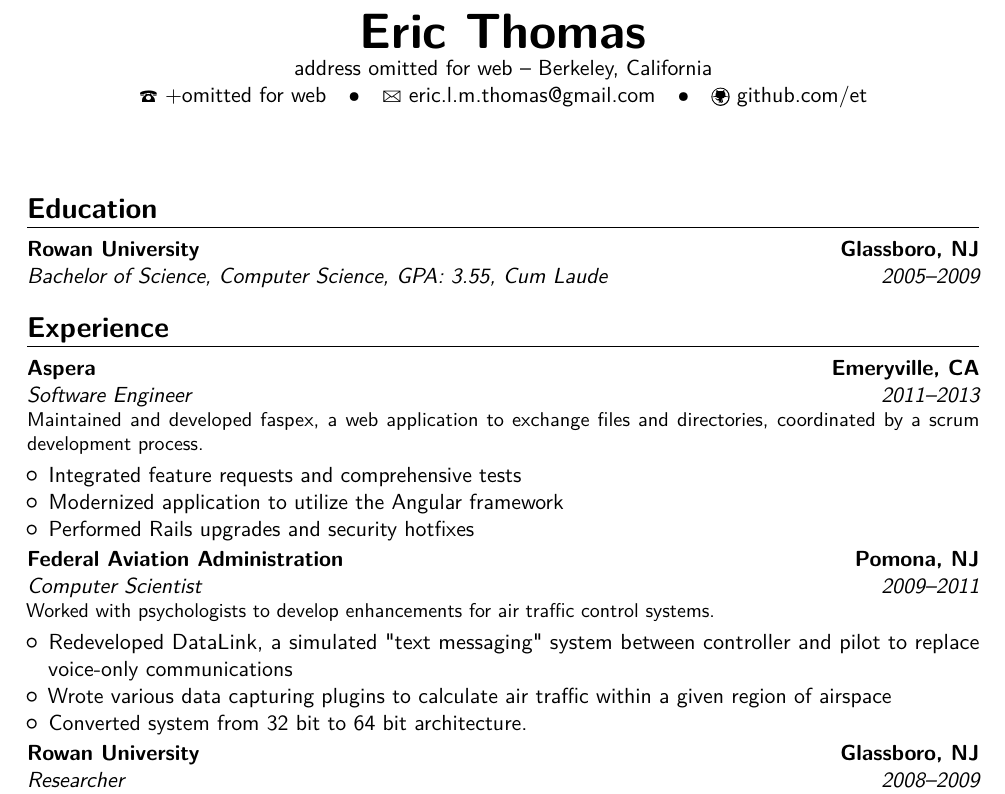
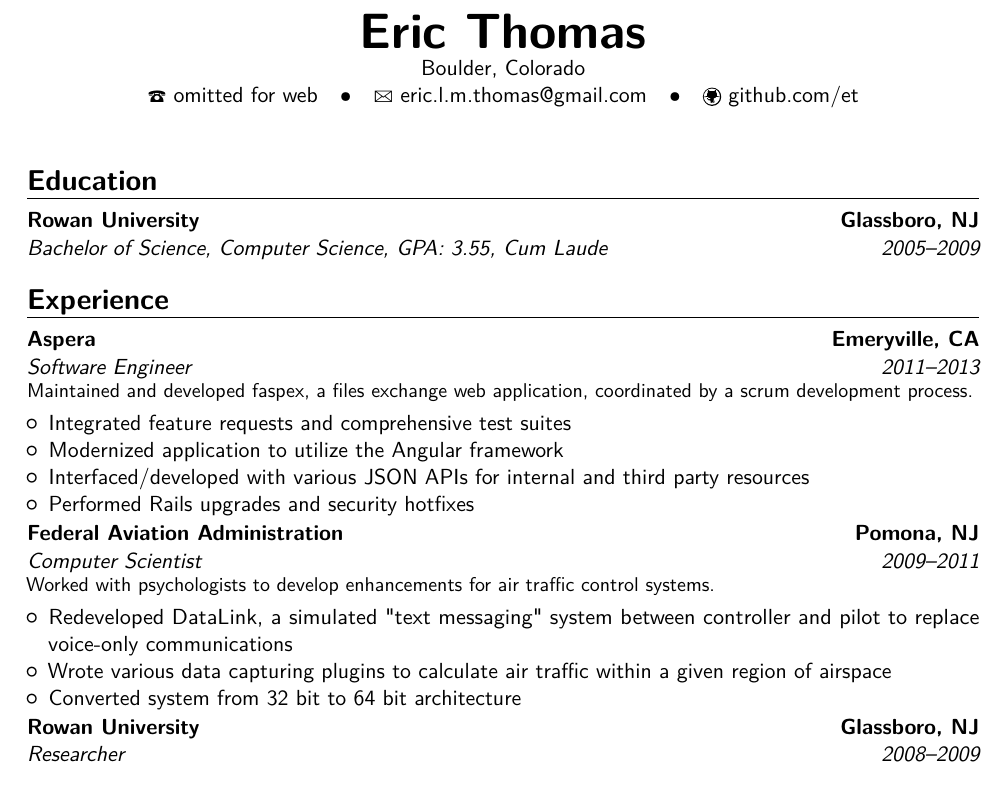
Before and after one commit to et/resume-2013, a LaTeX CV (eric_thomas_resume.tex): part of the page, cut so that both start at the same text. Compiled offline with pdfLaTeX.

Commit message:
Small updates to resume.

```diff
--- a/eric_thomas_resume.tex
+++ b/eric_thomas_resume.tex
@@ -17,24 +17,27 @@
 
 % personal data
 \name{Eric}{Thomas}
-\address{address omitted for web}{Berkeley, California}{}% optional, remove / comment the line if not wanted; the "postcode city" and "country" arguments can be omitted or provided empty
-\phone[fixed]{+omitted for web}
+\address{Boulder, Colorado}{}% optional, remove / comment the line if not wanted; the "postcode city" and "country" arguments can be omitted or provided empty
+\phone[fixed]{omitted for web}
 \email{eric.l.m.thomas@gmail.com}
 \social[github]{github.com/et}
 
 \begin{document}
 \makecvtitle
 
+\vspace*{-5mm}
+
 \section{Education}
 \cventry{2005--2009}{Bachelor of Science, Computer Science}{Rowan University}{Glassboro, NJ}{\textit{GPA: 3.55, Cum Laude}}{}  % arguments 3 to 6 can be left empty
 
 
 \section{Experience}
-\cventry{2011--2013}{Software Engineer}{Aspera}{Emeryville, CA}{}{Maintained and developed faspex, a web application to exchange files and directories, coordinated by a scrum development process.}
+\cventry{2011--2013}{Software Engineer}{Aspera}{Emeryville, CA}{}{Maintained and developed faspex, a files exchange web application, coordinated by a scrum development process.}
 
 \begin{itemize}
-\item Integrated feature requests and comprehensive tests
+\item Integrated feature requests and comprehensive test suites
 \item Modernized application to utilize the Angular framework
+\item Interfaced/developed with various JSON APIs for internal and third party resources
 \item Performed Rails upgrades and security hotfixes
 \end{itemize}
 
@@ -43,7 +46,7 @@
 \begin{itemize}
 \item Redeveloped DataLink, a simulated "text messaging" system between controller and pilot to replace voice-only communications
 \item Wrote various data capturing plugins to calculate air traffic within a given region of airspace
-\item Converted system from 32 bit to 64 bit architecture.
+\item Converted system from 32 bit to 64 bit architecture
 \end{itemize}
 
 \cventry{2008--2009}{Researcher}{Rowan University}{Glassboro, NJ}{}{Co-developed a unique concept of data analysis to compare aircraft trajectory prediction tools. \\ Paper: \emph{Enhanced Star Glyphs for Multiple-Source Data Analysis}; presented at 13th International Conference on Information Visualization (IV), 2009.}
```
Also changed, not shown: eric_thomas_resume.tex (2 more changed lines).
